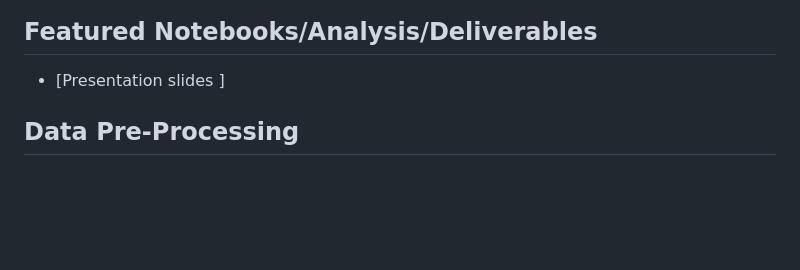
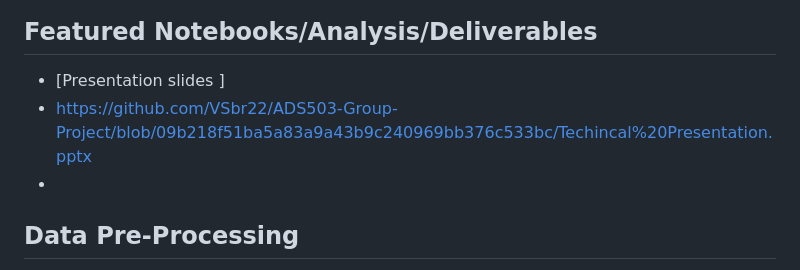
Before and after one commit to VSbr22/ADS503-Group-Project, a Markdown page: README.md, the part around the change. Rendered like a GitHub page; blank space fills up the shorter version.

```diff
--- a/README.md
+++ b/README.md
@@ -69,6 +69,8 @@ The purpose of this project is to present the process used to determine the best
 
 ## Featured Notebooks/Analysis/Deliverables
 * [Presentation slides ]
+* https://github.com/VSbr22/ADS503-Group-Project/blob/09b218f51ba5a83a9a43b9c240969bb376c533bc/Techincal%20Presentation.pptx
+*
 
 
 ## Data Pre-Processing
```
